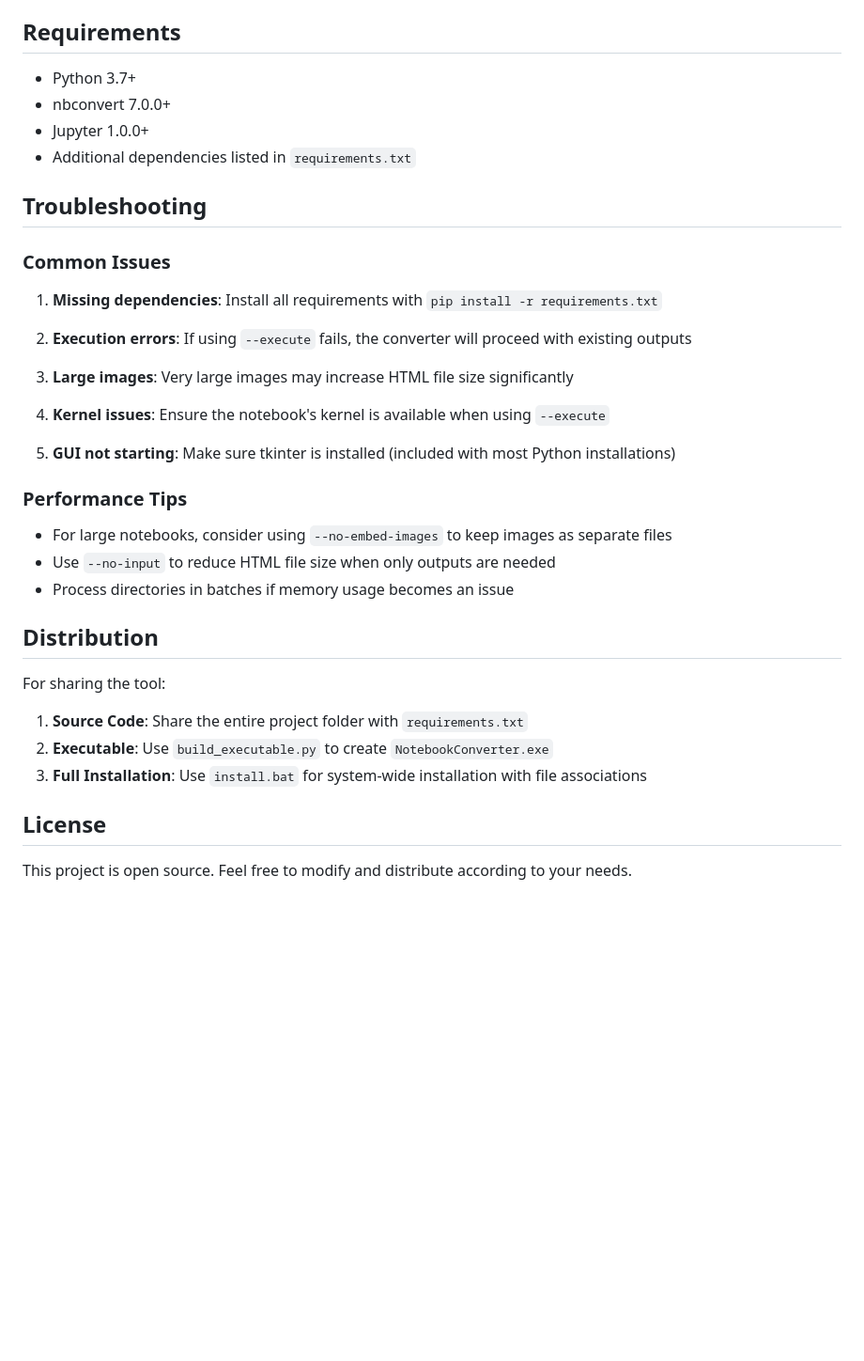
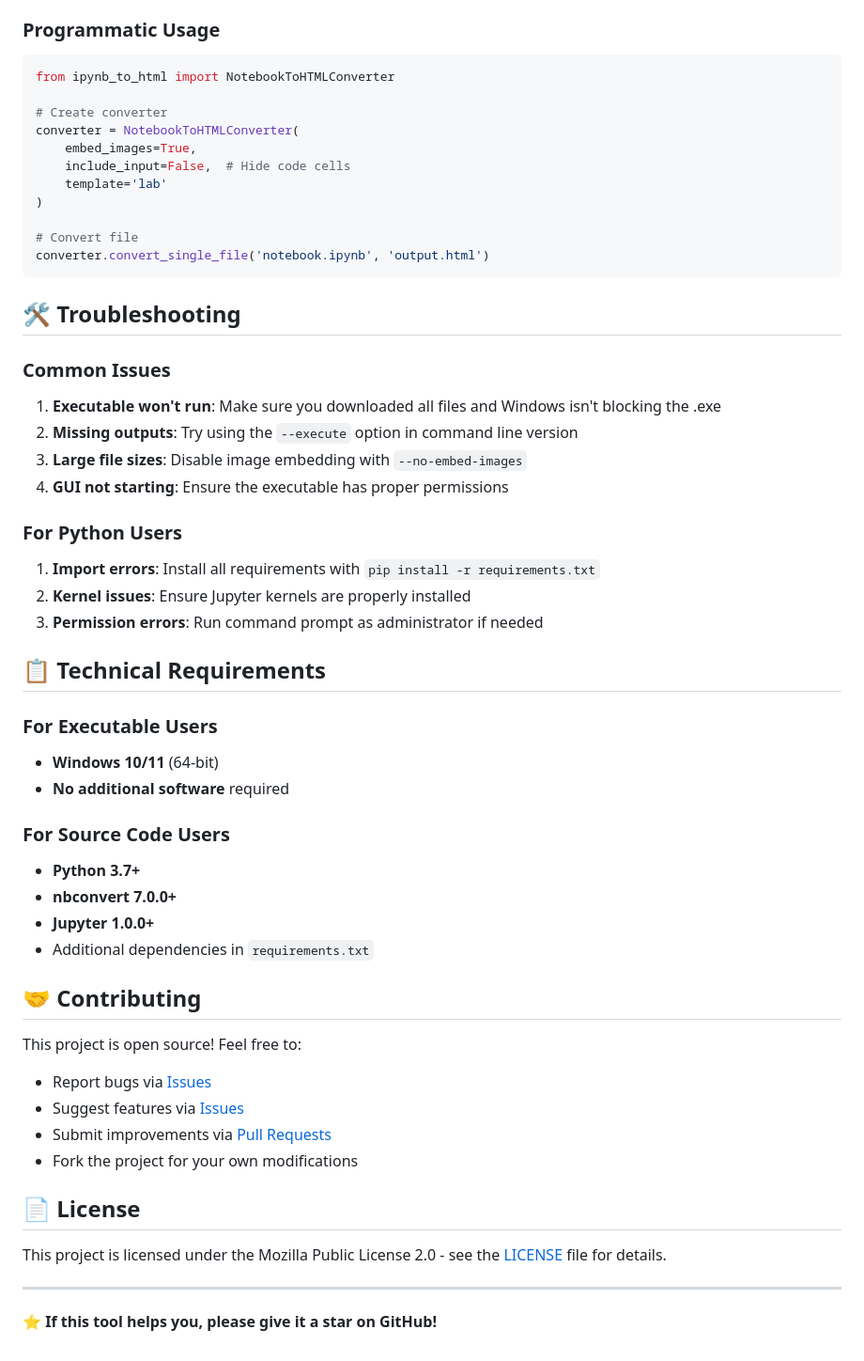
Before and after one commit to RitzDaCat/ipynb_to_html, a Markdown page: README.md, the part around the change printed below. Shown: that part at 94% size. Rendered like a GitHub page; blank space fills up the shorter version.

````diff
--- a/README.md
+++ b/README.md
@@ -177,41 +131,58 @@ python ipynb_to_html.py research_notebooks/ -r -o html_reports/
 - **`demo.py`**: Programmatic usage examples
 - **`requirements.txt`**: Python dependencies
 
-## Requirements
+### Programmatic Usage
+```python
+from ipynb_to_html import NotebookToHTMLConverter
 
-- Python 3.7+
-- nbconvert 7.0.0+
-- Jupyter 1.0.0+
-- Additional dependencies listed in `requirements.txt`
+# Create converter
+converter = NotebookToHTMLConverter(
+    embed_images=True,
+    include_input=False,  # Hide code cells
+    template='lab'
+)
 
-## Troubleshooting
+# Convert file
+converter.convert_single_file('notebook.ipynb', 'output.html')
+```
+
+## 🛠️ Troubleshooting
 
 ### Common Issues
+1. **Executable won't run**: Make sure you downloaded all files and Windows isn't blocking the .exe
+2. **Missing outputs**: Try using the `--execute` option in command line version
+3. **Large file sizes**: Disable image embedding with `--no-embed-images`
+4. **GUI not starting**: Ensure the executable has proper permissions
 
-1. **Missing dependencies**: Install all requirements with `pip install -r requirements.txt`
+### For Python Users
+1. **Import errors**: Install all requirements with `pip install -r requirements.txt`
+2. **Kernel issues**: Ensure Jupyter kernels are properly installed
+3. **Permission errors**: Run command prompt as administrator if needed
 
-2. **Execution errors**: If using `--execute` fails, the converter will proceed with existing outputs
+## 📋 Technical Requirements
 
-3. **Large images**: Very large images may increase HTML file size significantly
+### For Executable Users
+- **Windows 10/11** (64-bit)
+- **No additional software** required
 
-4. **Kernel issues**: Ensure the notebook's kernel is available when using `--execute`
+### For Source Code Users
+- **Python 3.7+**
+- **nbconvert 7.0.0+**
+- **Jupyter 1.0.0+**
+- Additional dependencies in `requirements.txt`
 
-5. **GUI not starting**: Make sure tkinter is installed (included with most Python installations)
+## 🤝 Contributing
 
-### Performance Tips
+This project is open source! Feel free to:
+- Report bugs via [Issues](../../issues)
+- Suggest features via [Issues](../../issues)
+- Submit improvements via [Pull Requests](../../pulls)
+- Fork the project for your own modifications
 
-- For large notebooks, consider using `--no-embed-images` to keep images as separate files
-- Use `--no-input` to reduce HTML file size when only outputs are needed
-- Process directories in batches if memory usage becomes an issue
+## 📄 License
 
-## Distribution
+This project is licensed under the Mozilla Public License 2.0 - see the [LICENSE](LICENSE) file for details.
 
-For sharing the tool:
+---
 
-1. **Source Code**: Share the entire project folder with `requirements.txt`
-2. **Executable**: Use `build_executable.py` to create `NotebookConverter.exe`
-3. **Full Installation**: Use `install.bat` for system-wide installation with file associations
-
-## License
-
-This project is open source. Feel free to modify and distribute according to your needs.
+**⭐ If this tool helps you, please give it a star on GitHub!**
````
Also changed, not shown: other parts of README.md (+95 -141 lines).
